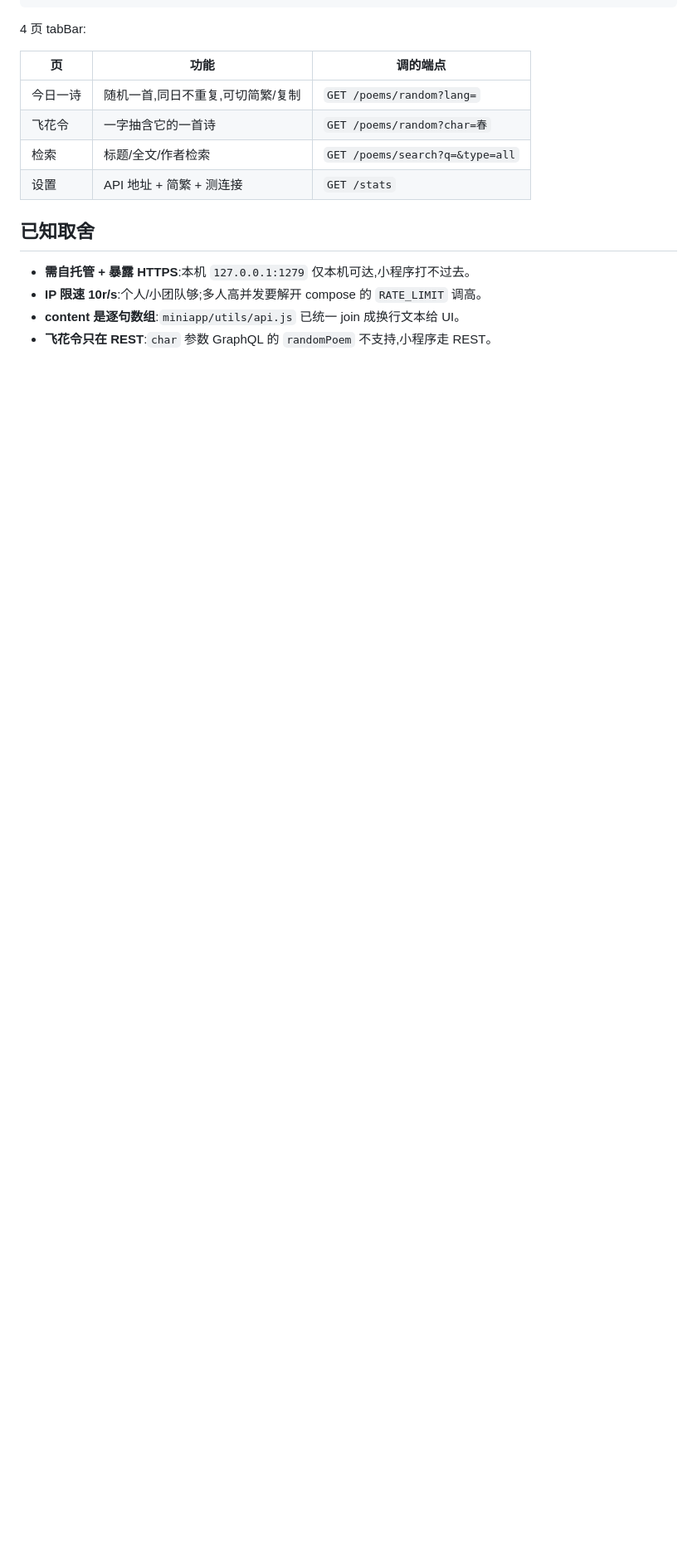
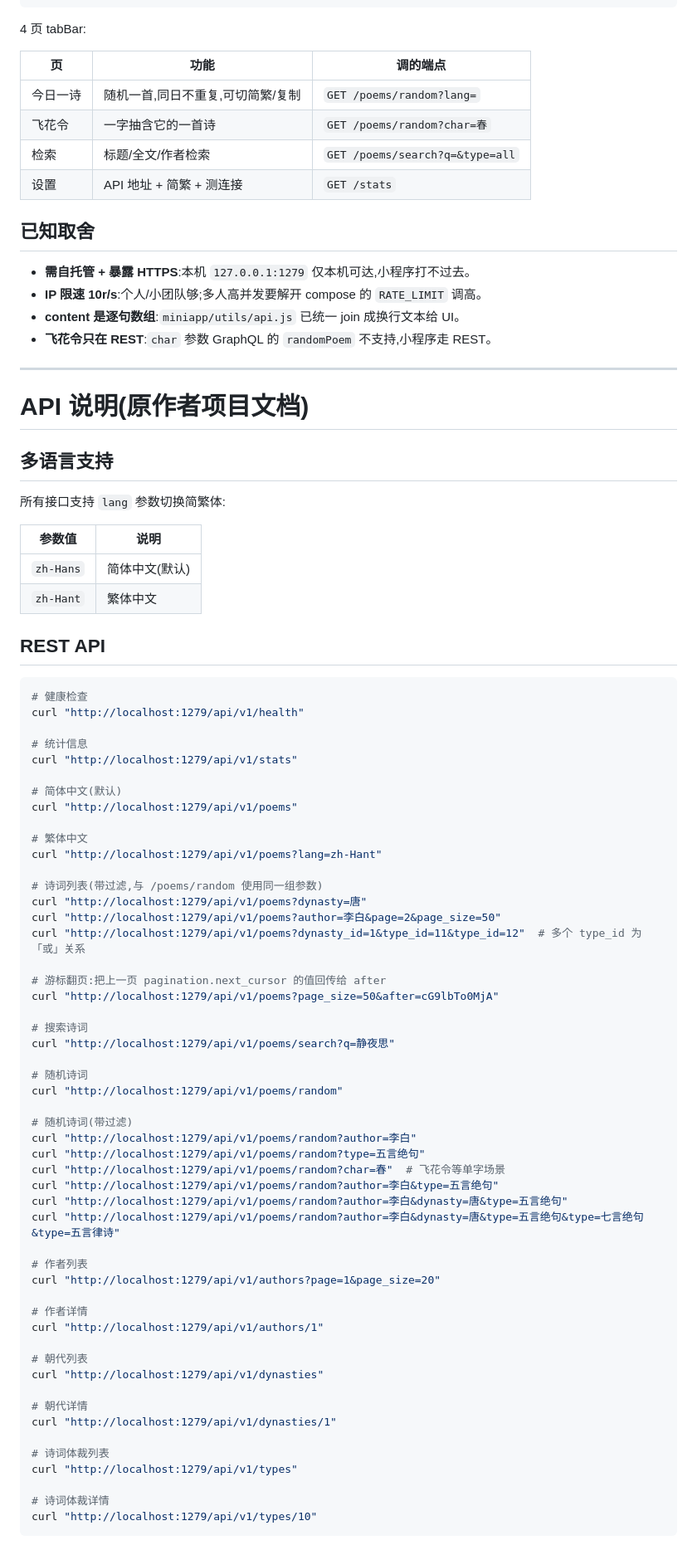
Before and after one commit to qlxxkj/daily-poetry, a Markdown page: README.md, the part around one of its changes. Shown at 83% size. GitHub-like rendering; blank space fills up the shorter version.

Commit message:
README: 补充原作者 API 说明(多语言/REST/GraphQL/搜索/数据集)
Co-Authored-By: Claude Sonnet 4.6 <noreply@anthropic.com>

````diff
--- a/README.md
+++ b/README.md
@@ -74,3 +78,73 @@ curl -sI https://poetry.70kj.vip/api/v1/health   # 期望 200
 - **IP 限速 10r/s**:个人/小团队够;多人高并发要解开 compose 的 `RATE_LIMIT` 调高。
 - **content 是逐句数组**:`miniapp/utils/api.js` 已统一 join 成换行文本给 UI。
 - **飞花令只在 REST**:`char` 参数 GraphQL 的 `randomPoem` 不支持,小程序走 REST。
+
+---
+
+# API 说明(原作者项目文档)
+
+## 多语言支持
+
+所有接口支持 `lang` 参数切换简繁体:
+
+| 参数值 | 说明 |
+|---|---|
+| `zh-Hans` | 简体中文(默认) |
+| `zh-Hant` | 繁体中文 |
+
+## REST API
+
+```bash
+# 健康检查
+curl "http://localhost:1279/api/v1/health"
+
+# 统计信息
+curl "http://localhost:1279/api/v1/stats"
+
+# 简体中文(默认)
+curl "http://localhost:1279/api/v1/poems"
+
+# 繁体中文
+curl "http://localhost:1279/api/v1/poems?lang=zh-Hant"
+
+# 诗词列表(带过滤,与 /poems/random 使用同一组参数)
+curl "http://localhost:1279/api/v1/poems?dynasty=唐"
+curl "http://localhost:1279/api/v1/poems?author=李白&page=2&page_size=50"
+curl "http://localhost:1279/api/v1/poems?dynasty_id=1&type_id=11&type_id=12"  # 多个 type_id 为「或」关系
+
+# 游标翻页:把上一页 pagination.next_cursor 的值回传给 after
+curl "http://localhost:1279/api/v1/poems?page_size=50&after=cG9lbTo0MjA"
+
+# 搜索诗词
+curl "http://localhost:1279/api/v1/poems/search?q=静夜思"
+
+# 随机诗词
+curl "http://localhost:1279/api/v1/poems/random"
+
+# 随机诗词(带过滤)
+curl "http://localhost:1279/api/v1/poems/random?author=李白"
+curl "http://localhost:1279/api/v1/poems/random?type=五言绝句"
+curl "http://localhost:1279/api/v1/poems/random?char=春"  # 飞花令等单字场景
+curl "http://localhost:1279/api/v1/poems/random?author=李白&type=五言绝句"
+curl "http://localhost:1279/api/v1/poems/random?author=李白&dynasty=唐&type=五言绝句"
+curl "http://localhost:1279/api/v1/poems/random?author=李白&dynasty=唐&type=五言绝句&type=七言绝句&type=五言律诗"
+
+# 作者列表
+curl "http://localhost:1279/api/v1/authors?page=1&page_size=20"
+
+# 作者详情
+curl "http://localhost:1279/api/v1/authors/1"
+
+# 朝代列表
+curl "http://localhost:1279/api/v1/dynasties"
+
+# 朝代详情
+curl "http://localhost:1279/api/v1/dynasties/1"
+
+# 诗词体裁列表
+curl "http://localhost:1279/api/v1/types"
+
+# 诗词体裁详情
+curl "http://localhost:1279/api/v1/types/10"
+```
+
````
Also changed, not shown: other parts of README.md (+75 -2 lines).
